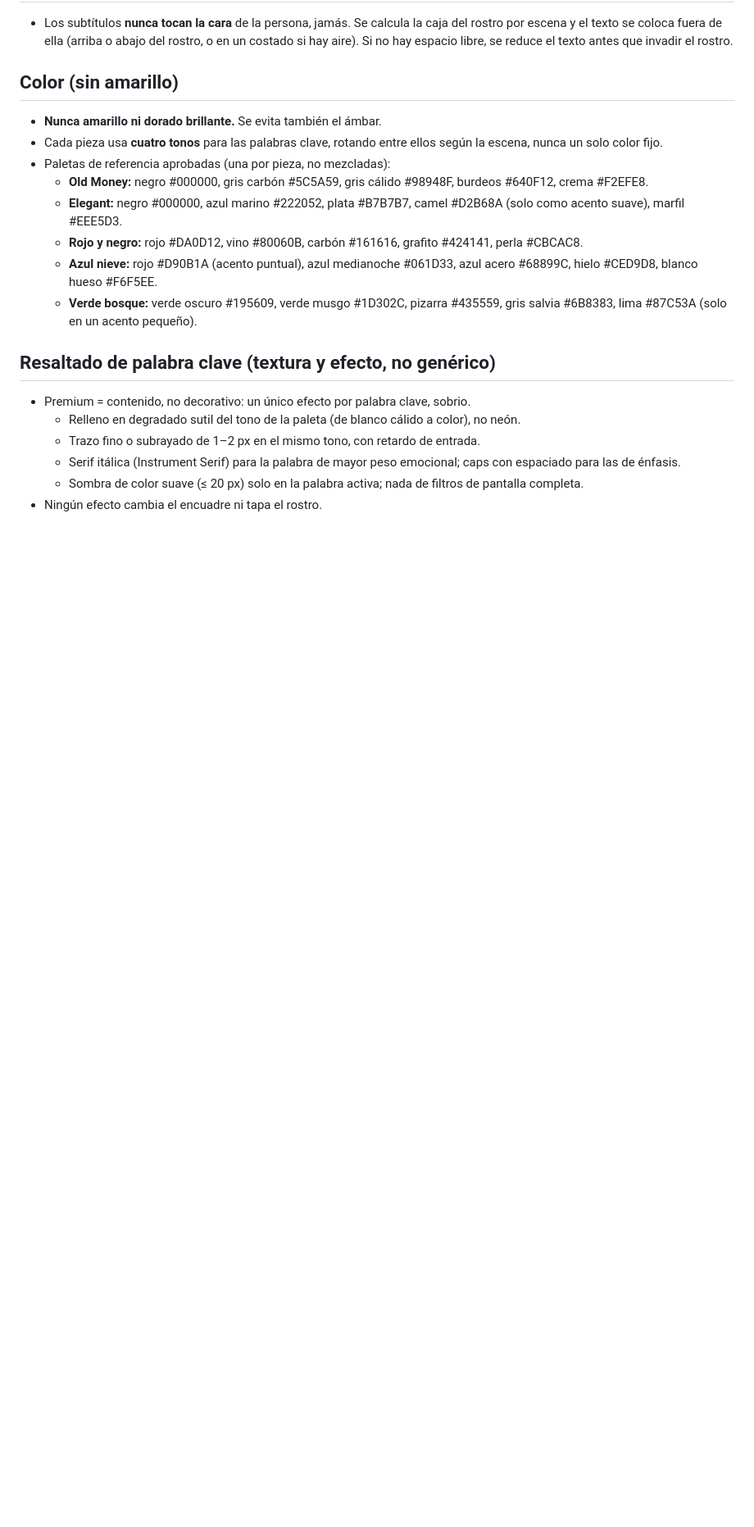
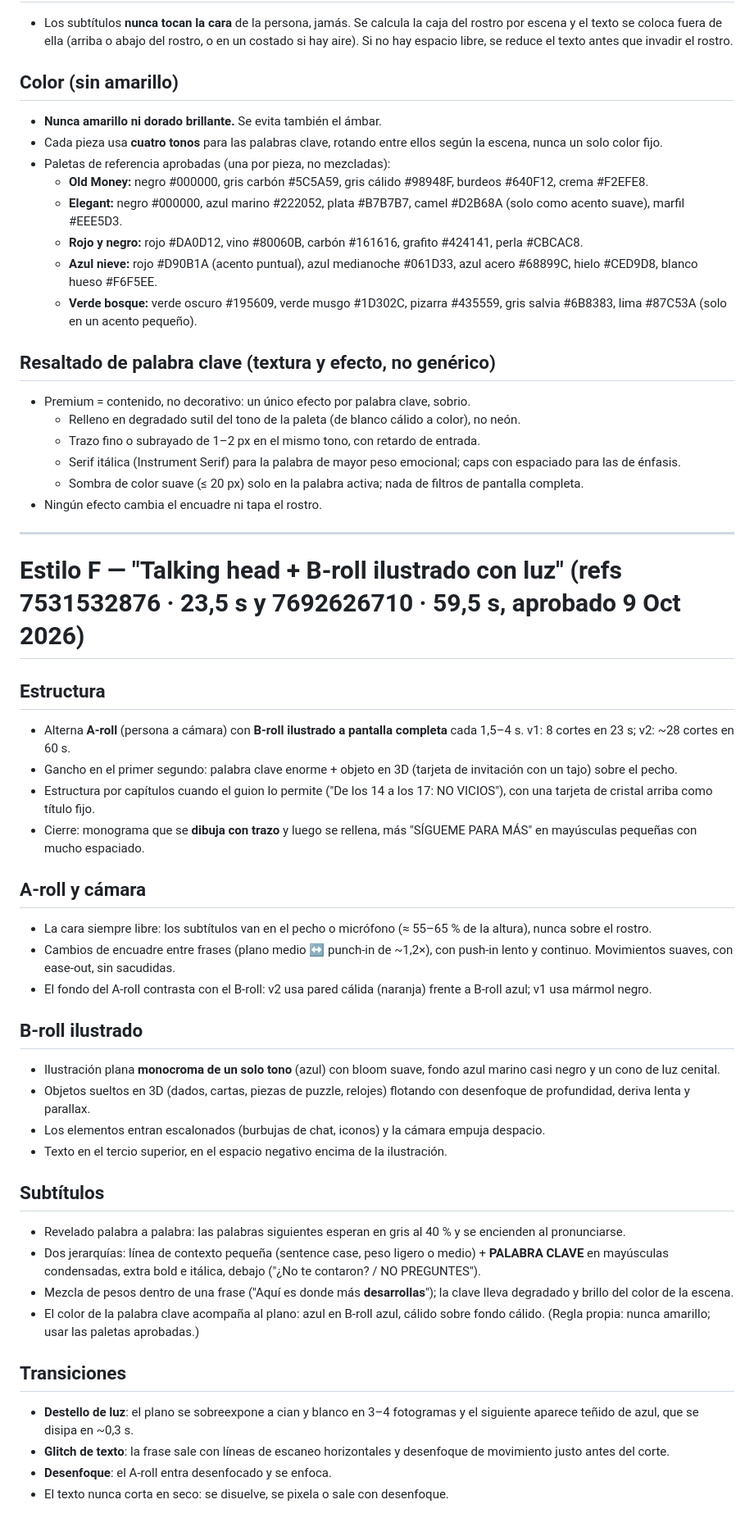
Before and after one commit to estudianteoscar123-eng/oscar-1-editor, a Markdown page: video-editor/estilo.md, the part around the change. Shown at 82% size. Rendered like a GitHub page; blank space fills up the shorter version.

Commit message:
Document Estilo F: talking head with lit illustrated B-roll
Co-Authored-By: Claude Opus 5.5 <noreply@anthropic.com>
Claude-Session: https://claude.ai/code/session_01C6h9by9AGUsVRZ66AngsEX

```diff
--- a/video-editor/estilo.md
+++ b/video-editor/estilo.md
@@ -174,3 +174,36 @@ Fuentes: v1 5804b7c5 (14,2 s), v2 681bb645 (16,1 s), v3 9e133b28 (24,2 s), v4 c7
   - Serif itálica (Instrument Serif) para la palabra de mayor peso emocional; caps con espaciado para las de énfasis.
   - Sombra de color suave (≤ 20 px) solo en la palabra activa; nada de filtros de pantalla completa.
 - Ningún efecto cambia el encuadre ni tapa el rostro.
+
+---
+
+# Estilo F — "Talking head + B-roll ilustrado con luz" (refs 7531532876 · 23,5 s y 7692626710 · 59,5 s, aprobado 9 Oct 2026)
+
+## Estructura
+- Alterna **A-roll** (persona a cámara) con **B-roll ilustrado a pantalla completa** cada 1,5–4 s. v1: 8 cortes en 23 s; v2: ~28 cortes en 60 s.
+- Gancho en el primer segundo: palabra clave enorme + objeto en 3D (tarjeta de invitación con un tajo) sobre el pecho.
+- Estructura por capítulos cuando el guion lo permite ("De los 14 a los 17: NO VICIOS"), con una tarjeta de cristal arriba como título fijo.
+- Cierre: monograma que se **dibuja con trazo** y luego se rellena, más "SÍGUEME PARA MÁS" en mayúsculas pequeñas con mucho espaciado.
+
+## A-roll y cámara
+- La cara siempre libre: los subtítulos van en el pecho o micrófono (≈ 55–65 % de la altura), nunca sobre el rostro.
+- Cambios de encuadre entre frases (plano medio ↔ punch-in de ~1,2×), con push-in lento y continuo. Movimientos suaves, con ease-out, sin sacudidas.
+- El fondo del A-roll contrasta con el B-roll: v2 usa pared cálida (naranja) frente a B-roll azul; v1 usa mármol negro.
+
+## B-roll ilustrado
+- Ilustración plana **monocroma de un solo tono** (azul) con bloom suave, fondo azul marino casi negro y un cono de luz cenital.
+- Objetos sueltos en 3D (dados, cartas, piezas de puzzle, relojes) flotando con desenfoque de profundidad, deriva lenta y parallax.
+- Los elementos entran escalonados (burbujas de chat, iconos) y la cámara empuja despacio.
+- Texto en el tercio superior, en el espacio negativo encima de la ilustración.
+
+## Subtítulos
+- Revelado palabra a palabra: las palabras siguientes esperan en gris al 40 % y se encienden al pronunciarse.
+- Dos jerarquías: línea de contexto pequeña (sentence case, peso ligero o medio) + **PALABRA CLAVE** en mayúsculas condensadas, extra bold e itálica, debajo ("¿No te contaron? / NO PREGUNTES").
+- Mezcla de pesos dentro de una frase ("Aquí es donde más **desarrollas**"); la clave lleva degradado y brillo del color de la escena.
+- El color de la palabra clave acompaña al plano: azul en B-roll azul, cálido sobre fondo cálido. (Regla propia: nunca amarillo; usar las paletas aprobadas.)
+
+## Transiciones
+- **Destello de luz**: el plano se sobreexpone a cian y blanco en 3–4 fotogramas y el siguiente aparece teñido de azul, que se disipa en ~0,3 s.
+- **Glitch de texto**: la frase sale con líneas de escaneo horizontales y desenfoque de movimiento justo antes del corte.
+- **Desenfoque**: el A-roll entra desenfocado y se enfoca.
+- El texto nunca corta en seco: se disuelve, se pixela o sale con desenfoque.
```
